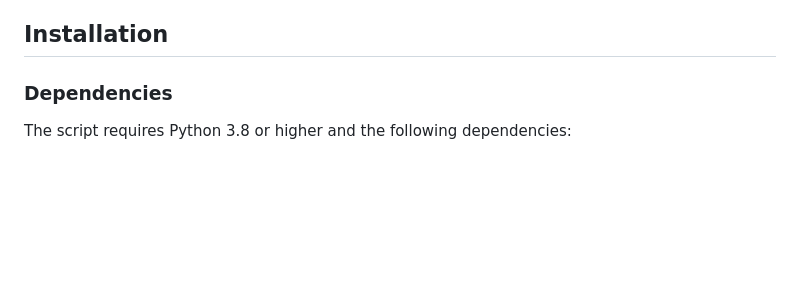
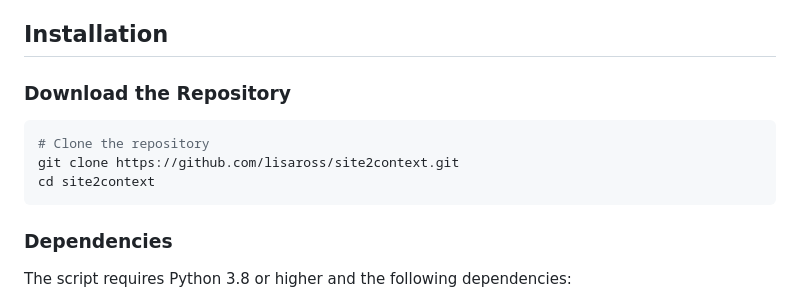
Before and after one commit to lisaross/site2context, a Markdown page: README.md, the part around the change. Drawn GitHub-style; blank space fills up the shorter version.

Commit message:
Enhance README.md with repository download instructions
- Added a new section detailing how to clone the repository and navigate to the project directory.
- This update improves user onboarding by providing clear steps for accessing the project, ensuring a smoother setup process.

````diff
--- a/README.md
+++ b/README.md
@@ -12,6 +12,14 @@ A Python-based tool that converts HTML websites to clean markdown format, with i
 - **Progress Tracking**: Shows real-time progress of conversion operations
 
 ## Installation
+
+### Download the Repository
+
+```bash
+# Clone the repository
+git clone https://github.com/lisaross/site2context.git
+cd site2context
+```
 
 ### Dependencies
 
````
